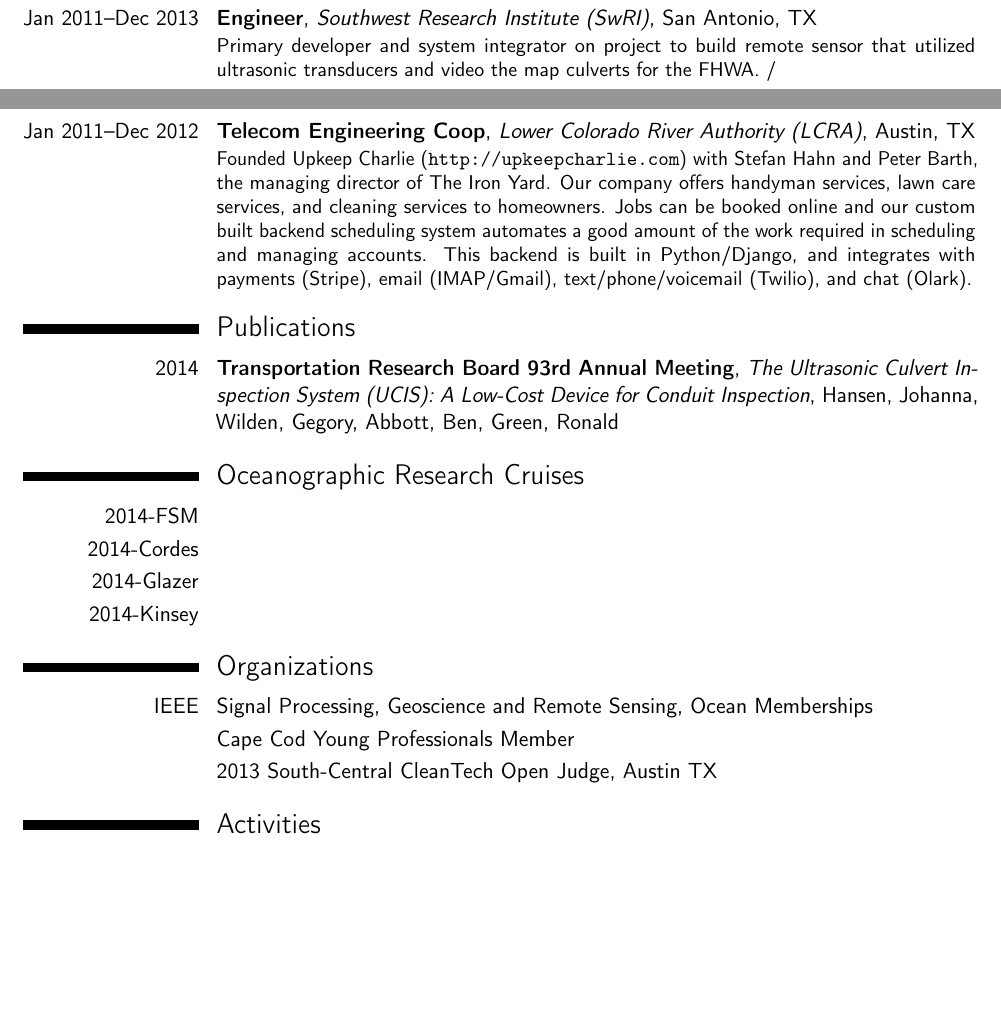
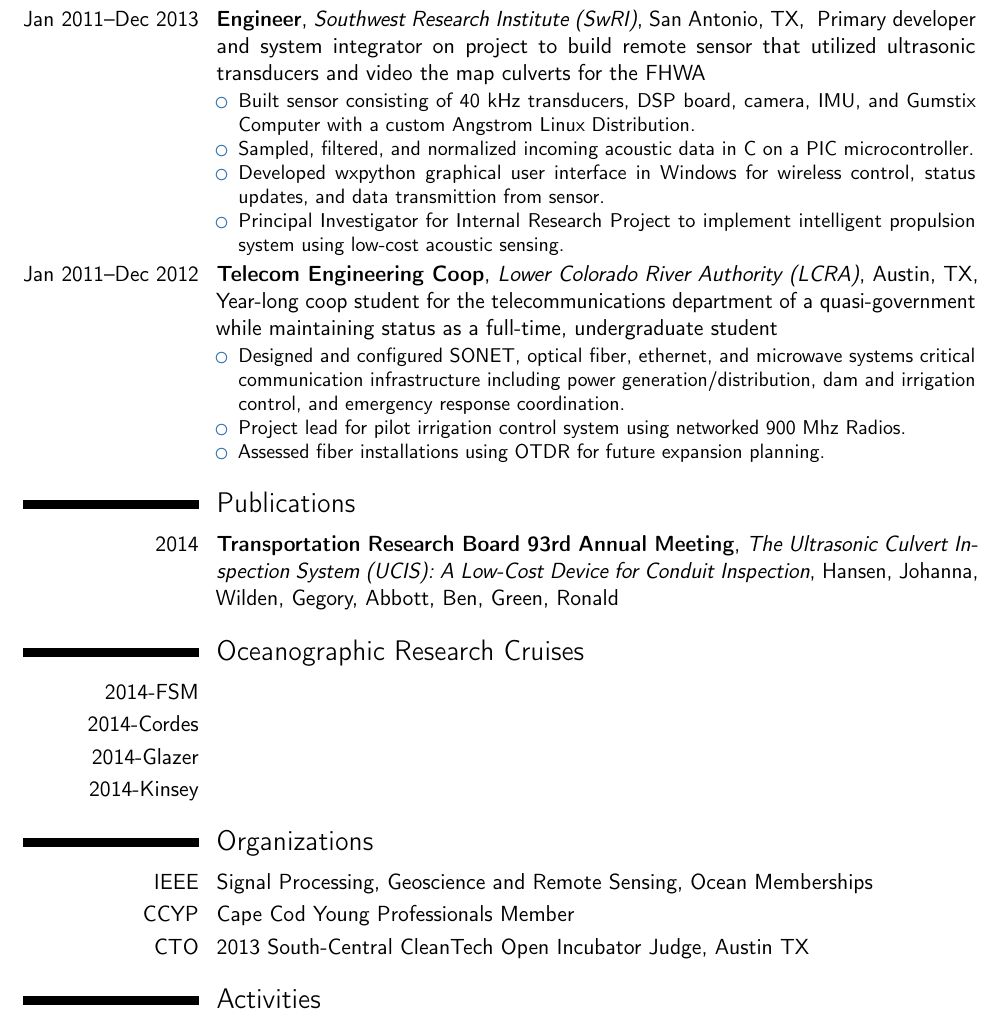
Before and after one commit to johannah/tech-resume, a LaTeX CV (johanna_hansen_resume.tex): two parts of pages 1 and 2 of 2 before the commit and part of page 2 of 2 after it, the two joined at a grey line, cut so that both start at the same text, the shorter picture padded with empty space. Compiled offline with pdfLaTeX.

Commit message:
added lcra

```diff
--- a/johanna_hansen_resume.tex
+++ b/johanna_hansen_resume.tex
@@ -74,17 +74,30 @@
 Hired interns and developers, helped set the path for most parts of the business, helped set the technical roadmap, worked on launching new products, managed existing products, and contributed to the primary existing code base which is in Rails.
 }
 
-\cventry{Jan 2011--Dec 2013}{Engineer}{Southwest Research Institute (SwRI)}{San Antonio, TX}{}{
+\cventry{Jan 2011--Dec 2013}{Engineer}{Southwest Research Institute (SwRI)}{San Antonio, TX}{
     Primary developer and system integrator on project to build remote sensor that utilized ultrasonic
-    transducers and video the map culverts for the FHWA.
-    /
-}
+transducers and video the map culverts for the FHWA}
+    { \begin{itemize}
+        \item Built sensor consisting of 40 kHz transducers, DSP board, camera, IMU, and Gumstix Computer with a custom Angstrom Linux Distribution.
+        \item Sampled, filtered, and normalized incoming acoustic data in C on a
+            PIC microcontroller.
+        \item Developed wxpython graphical user interface in Windows for wireless control,
+            status updates, and data transmittion from sensor.
+        \item Principal Investigator for Internal Research Project to implement intelligent propulsion
+            system using low-cost acoustic sensing.
+    \end{itemize}
+    }
 
-\cventry{Jan 2011--Dec 2012}{Telecom Engineering Coop}{Lower Colorado River Authority (LCRA)}{Austin, TX}{}{
-Founded Upkeep Charlie (\url{http://upkeepcharlie.com}) with Stefan Hahn and Peter Barth, the managing director of The Iron Yard.
-Our company offers handyman services, lawn care services, and cleaning services to homeowners.
-Jobs can be booked online and our custom built backend scheduling system automates a good amount of the work required in scheduling and managing accounts.
-This backend is built in Python/Django, and integrates with payments (Stripe), email (IMAP/Gmail), text/phone/voicemail (Twilio), and chat (Olark).
+\cventry{Jan 2011--Dec 2012}{Telecom Engineering Coop}{Lower Colorado River Authority (LCRA)}{Austin, TX}{Year-long coop student for the telecommunications department of a quasi-government while
+maintaining status as a full-time, undergraduate student}
+{ \begin{itemize}
+        \item Designed and configured SONET, optical fiber, ethernet, and microwave systems
+            critical communication infrastructure including power generation/distribution, dam and
+            irrigation control, and emergency response coordination.
+        \item Project lead for pilot irrigation control system using networked
+            900 Mhz Radios.
+        \item Assessed fiber installations using OTDR for future expansion planning.
+    \end{itemize}
 }
 
 \section{Publications}
@@ -101,8 +114,8 @@
 
 \section{Organizations}
 \cvline{IEEE}{Signal Processing, Geoscience and Remote Sensing, Ocean Memberships}
-\cvline{}{Cape Cod Young Professionals Member}
-\cvline{}{2013 South-Central CleanTech Open Judge, Austin TX}
+\cvline{CCYP}{Cape Cod Young Professionals Member}
+\cvline{CTO}{2013 South-Central CleanTech Open Incubator Judge, Austin TX}
 
 \section{Activities}
 \cvline{Gardening}{WHOI Gardener, SwRI Gardening Club - Founding Member and Club Secretary}
```
